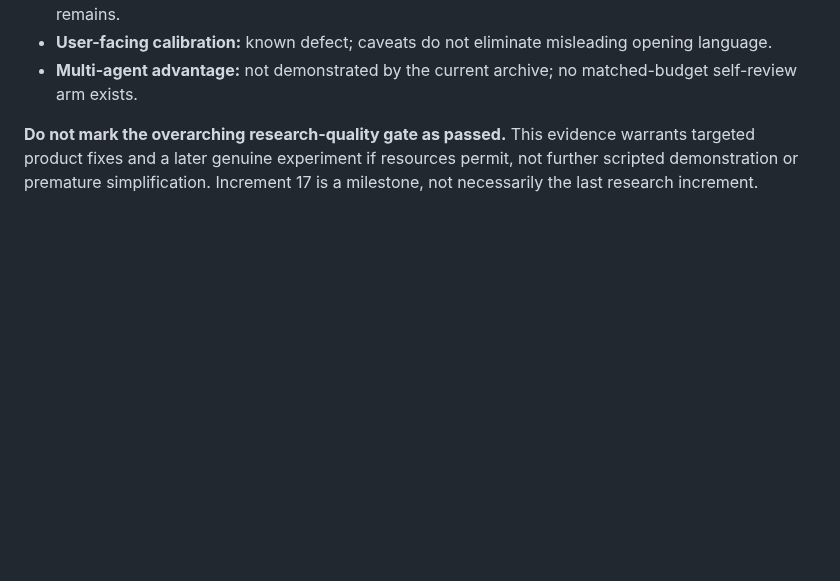
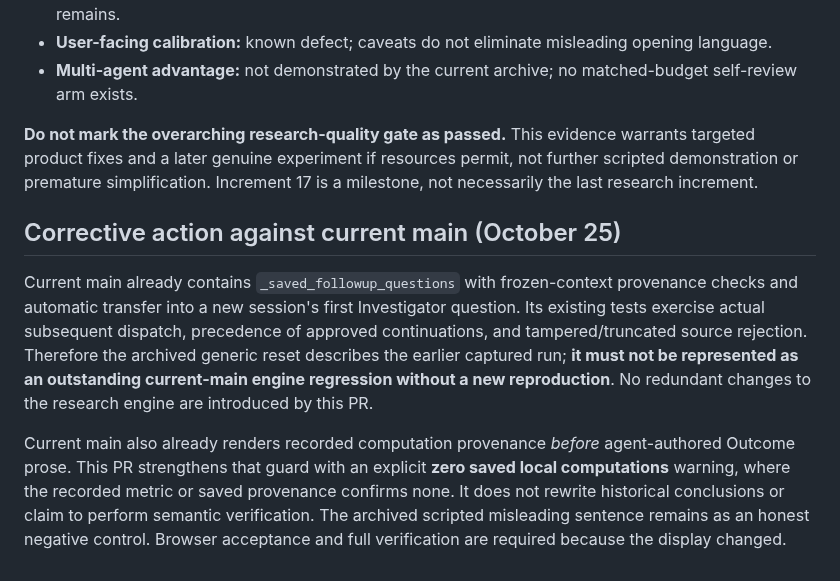
Before and after one commit to bkramerext/sigma, a Markdown page: docs/evaluations/increment17_quality_verdict.md, the part around the change. GitHub-like rendering; blank space fills up the shorter version.

Commit message:
Distinguish archived research defects from existing current-main fixes

```diff
--- a/docs/evaluations/increment17_quality_verdict.md
+++ b/docs/evaluations/increment17_quality_verdict.md
@@ -23,3 +23,9 @@ Neither an automated text rule nor a structural archive audit is a mathematical
 - **Multi-agent advantage:** not demonstrated by the current archive; no matched-budget self-review arm exists.
 
 **Do not mark the overarching research-quality gate as passed.** This evidence warrants targeted product fixes and a later genuine experiment if resources permit, not further scripted demonstration or premature simplification. Increment 17 is a milestone, not necessarily the last research increment.
+
+## Corrective action against current main (October 25)
+
+Current main already contains `_saved_followup_questions` with frozen-context provenance checks and automatic transfer into a new session's first Investigator question. Its existing tests exercise actual subsequent dispatch, precedence of approved continuations, and tampered/truncated source rejection. Therefore the archived generic reset describes the earlier captured run; **it must not be represented as an outstanding current-main engine regression without a new reproduction**. No redundant changes to the research engine are introduced by this PR.
+
+Current main also already renders recorded computation provenance *before* agent-authored Outcome prose. This PR strengthens that guard with an explicit **zero saved local computations** warning, where the recorded metric or saved provenance confirms none. It does not rewrite historical conclusions or claim to perform semantic verification. The archived scripted misleading sentence remains as an honest negative control. Browser acceptance and full verification are required because the display changed.
```
